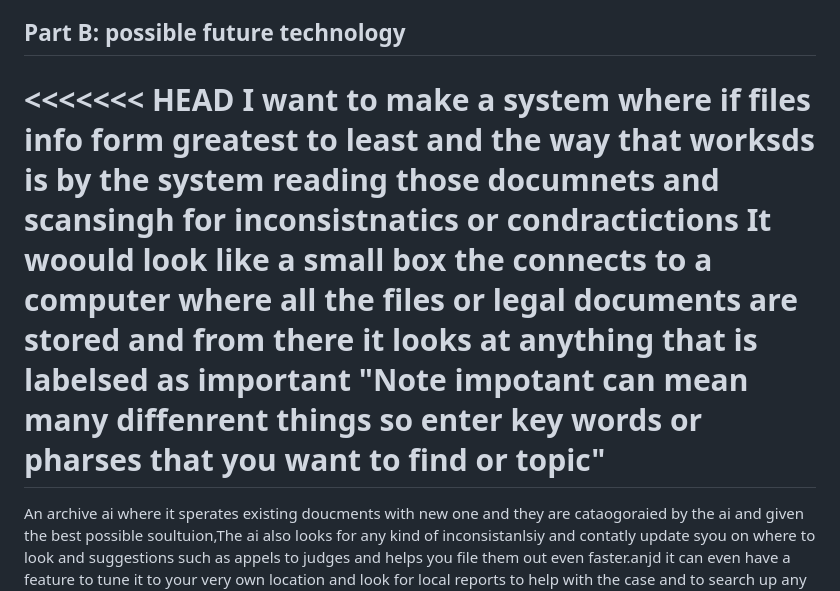
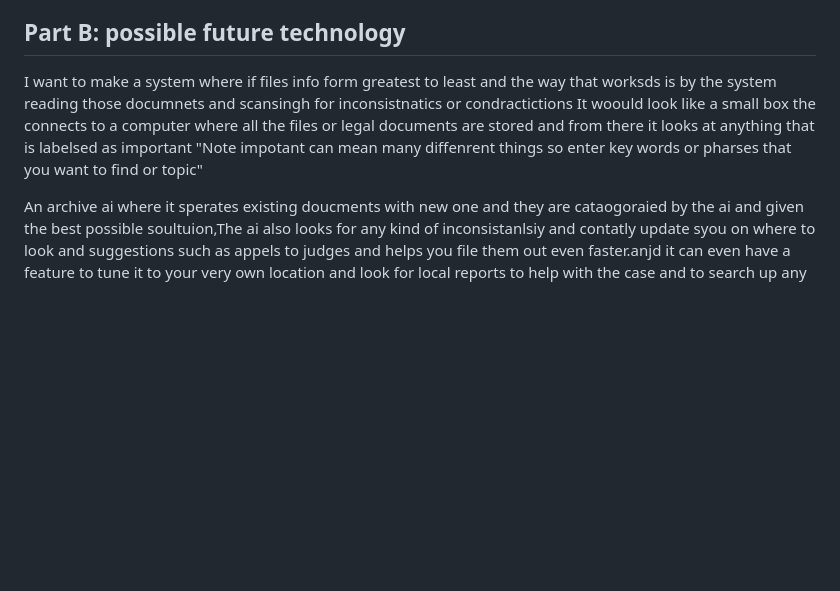
Before and after one commit to anthonya3080/sep10-freedom-project, a Markdown page: prep/content.md, the part around the change. GitHub-like rendering; blank space fills up the shorter version.

```diff
--- a/prep/content.md
+++ b/prep/content.md
@@ -9,8 +9,7 @@ As documents and laws continue to be created at an increasing rate, legal and re
   * [image text](image URL)
 
 ## Part B: possible future technology
-<<<<<<< HEAD
 I want to make a system where if files info form greatest to least and the way that worksds is by the system reading those documnets and scansingh for inconsistnatics or condractictions It woould look like a small box the connects to a computer where all the files or legal documents are stored and from there it looks at anything that is labelsed as important "Note impotant can mean many diffenrent things so enter key words or pharses that you want to find or topic"
-=======
+
 An archive ai where it sperates existing doucments with new one and they are cataogoraied by the ai and given the best possible soultuion,The ai also looks for any kind of inconsistanlsiy and contatly update syou on where to look and suggestions such as appels to judges and helps you file them out even faster.anjd it can even have a feature to tune it to your very own location and look for local reports to help with the case and to search up any things such as laws or rules that might be an issue and look for doucments decades or a centruy ago that will help you foucs on winnign the case and even look into judges for unfiar baise and or history with malpractice this will also be a world wide seach egine as immergration lawers also need to review other laws in neigborsing or farther out countrys which will help also a ton in international court and with other counties history.The best part of all of this will be that fact that you can travel along with it with it being in a small lkittle box with a protable keybrod touch srecch and ect and can listen into court room meeting and other things if nessacry and sort out and filter what you want ot replay and save up to a yera worth a data.
 >>>>>>> 1a26787ee8a58edff19055449fd9fb3fdf91aff2
```
